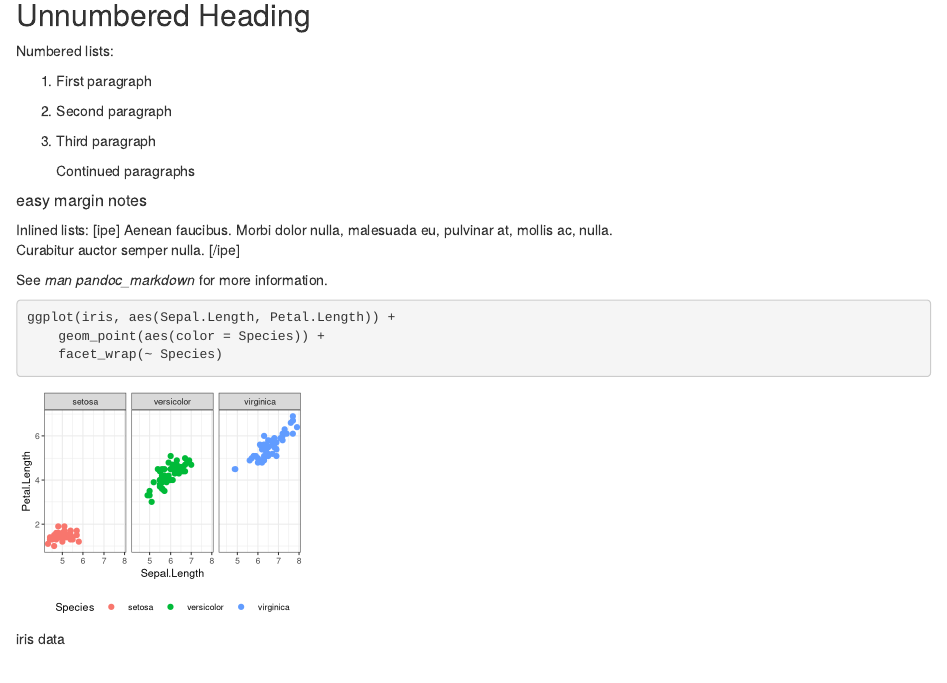
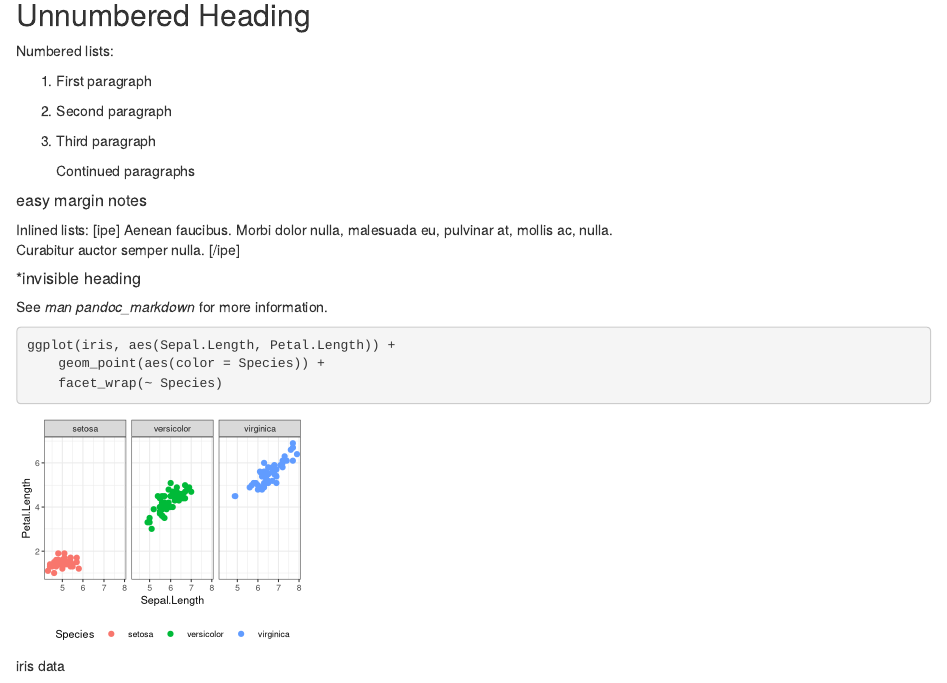
Before and after one commit to exporl/exporl.github.io, an R Markdown document (kuleuven-templates/paper-r-example.Rmd): the page in a window 1100 px wide, from 620 px down. Rendered offline with R 4.5, knitr and Pandoc, with nearby package versions.

Commit message:
Invisible draft headings.

````diff
--- a/kuleuven-templates/paper-r-example.Rmd
+++ b/kuleuven-templates/paper-r-example.Rmd
@@ -56,6 +56,8 @@ Inlined lists:
 \item Curabitur auctor semper nulla.
 [/ipe]
 
+##### *invisible heading
+
 See *man pandoc_markdown* for more information.
 
 ```{r iris, fig.cap='iris data'}
````
Also changed, not shown: kuleuven-templates/paper-r-example.pdf, kuleuven-templates/presentation-example-001.png, kuleuven-templates/presentation-example-003.png, 1 other file.
